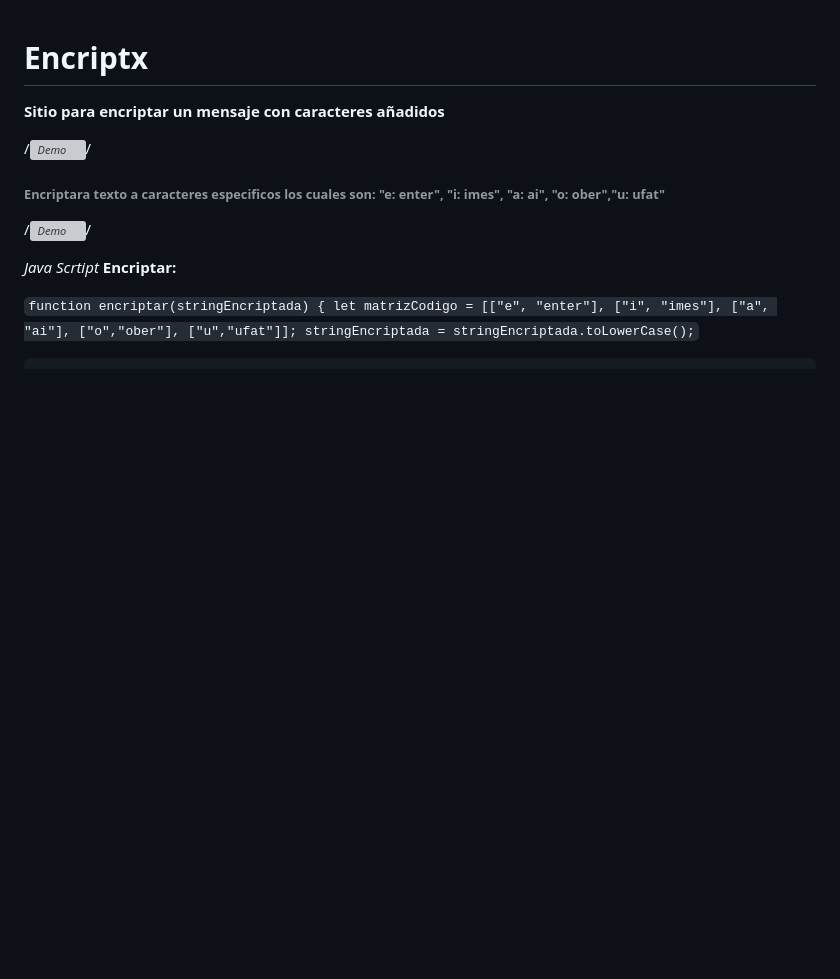
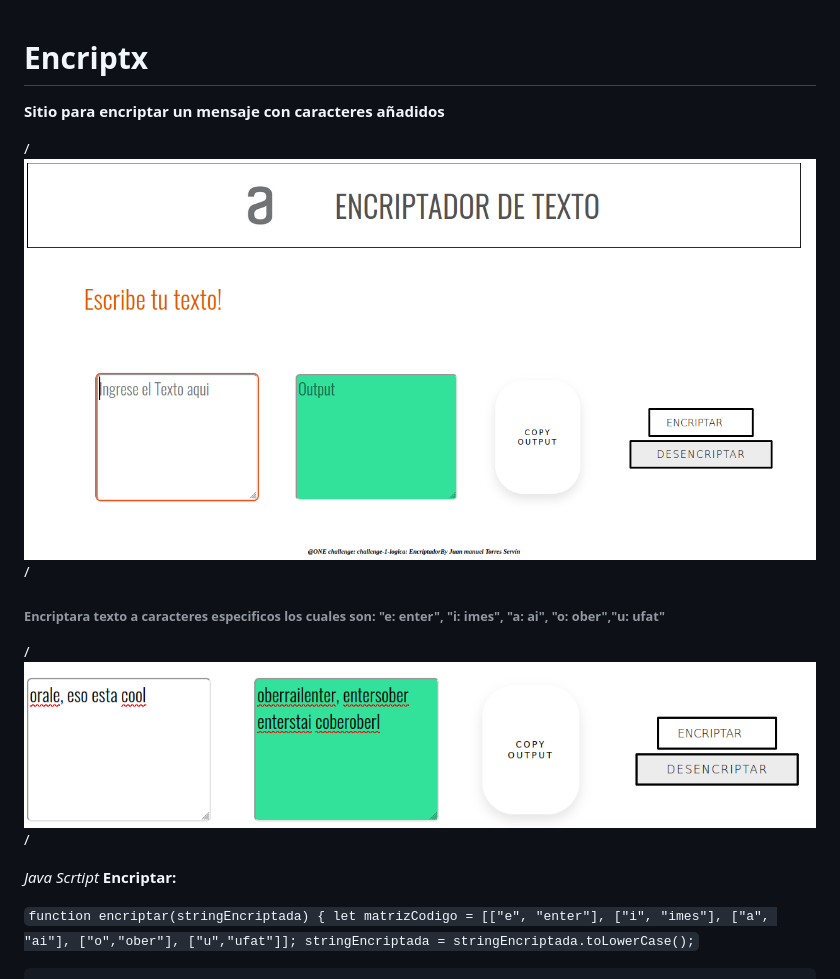
Before and after one commit to jmanueltorress/Encriptx, a Markdown page: Readme.md, the part around the change. Drawn GitHub-style; pictures changed too: assets/img/demo.png (added), assets/img/demo2.png (added); blank space fills up the shorter version; grey boxes are pictures that could not be loaded.

Commit message:
add img demo and modify Readme

```diff
--- a/Readme.md
+++ b/Readme.md
@@ -1,11 +1,11 @@
 # Encriptx
 **Sitio para encriptar un mensaje con caracteres añadidos**
 
-/*![Demo](/ruta/a/la/imagen.jpg "Demo")*/
+/*![Demo](https://github.com/jmanueltorress/Encriptx/blob/main/assets/img/demo.png "Demo")*/
 
 
 ###### Encriptara texto a caracteres especificos los cuales son:  "e: enter", "i: imes", "a: ai", "o: ober","u: ufat" ######
-/*![Demo](/ruta/a/la/imagen.jpg "Demo")*/
+/*![Demo](https://github.com/jmanueltorress/Encriptx/blob/main/assets/img/demo2.png "Demo")*/
 
 _Java Scrtipt_
 **Encriptar:**
```
